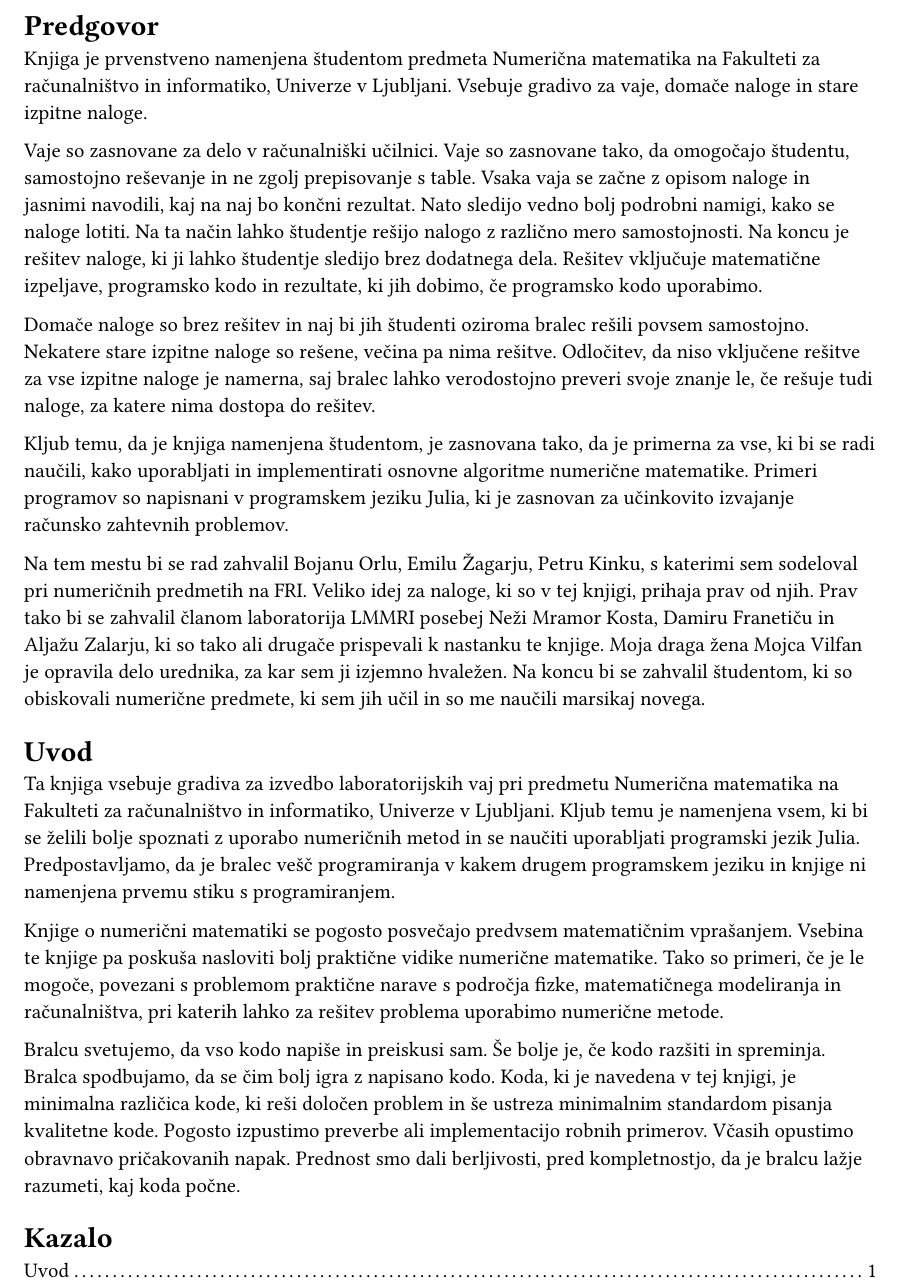
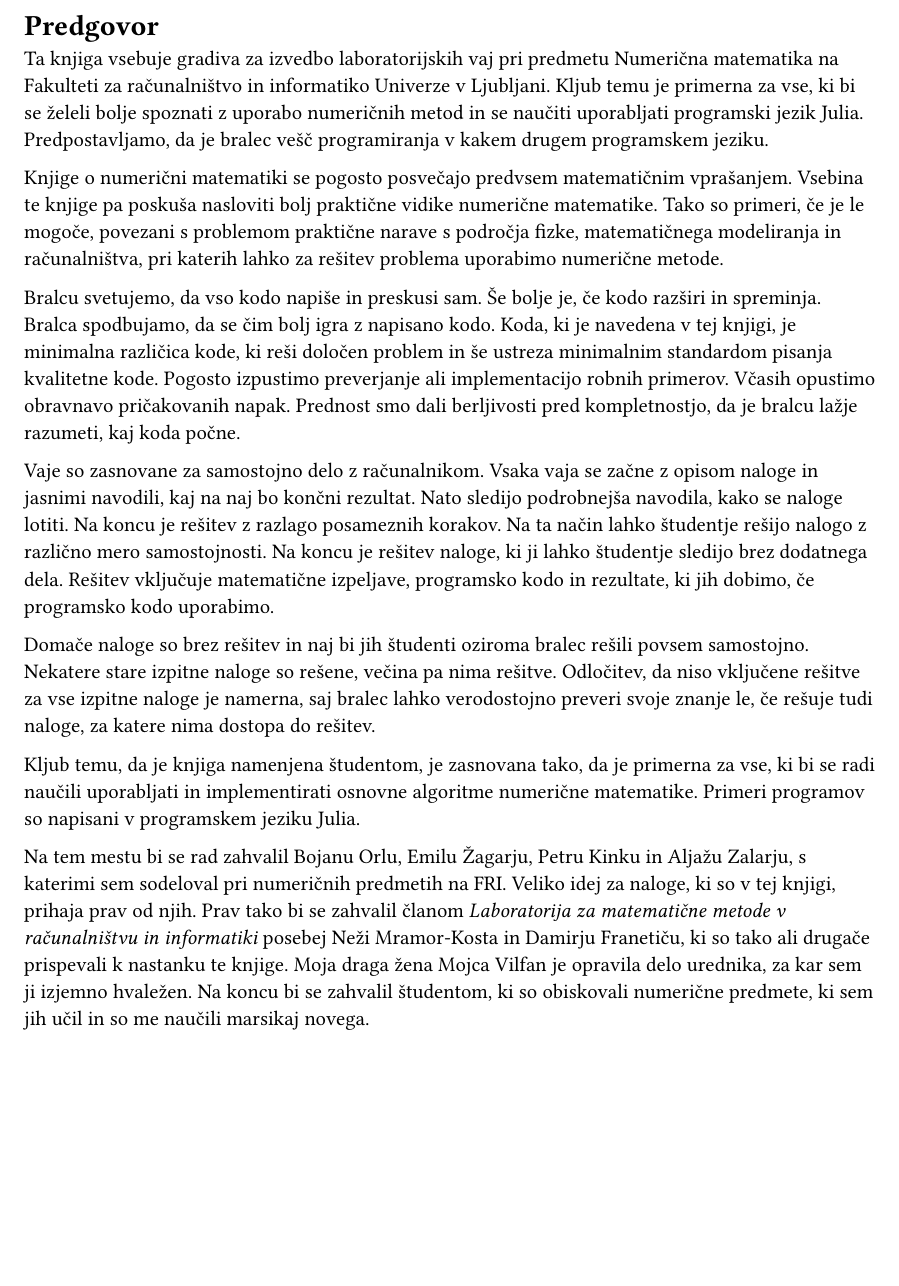
Before and after one commit to mrcinv/nummat-julia, a Typst document (00_uvod.typ): part of the page, cut so that both start at the same text, the shorter picture padded with empty space. Compiled offline with Typst 0.15.

Commit message:
Popravi uvod in dodaj črkovalnik

```diff
--- a/00_uvod.typ
+++ b/00_uvod.typ
@@ -1,7 +1,15 @@
 #heading(outlined: false, numbering: none)[Predgovor]
 
-Knjiga je prvenstveno namenjena študentom predmeta Numerična matematika na Fakulteti za
-računalništvo in informatiko, Univerze v Ljubljani. Vsebuje gradivo za vaje, domače naloge
-in stare izpitne naloge.
+Ta knjiga vsebuje gradiva za izvedbo laboratorijskih vaj pri predmetu
+Numerična matematika na Fakulteti za računalništvo in informatiko
+Univerze v Ljubljani. Kljub temu je primerna za vse, ki bi se želeli
+bolje spoznati z uporabo numeričnih metod in se naučiti uporabljati
+programski jezik #link("https://julialang.org/")[Julia].
+Predpostavljamo, da je bralec vešč programiranja v kakem drugem
+programskem jeziku.
 
-Vaje so zasnovane za delo v računalniški učilnici. Vaje so zasnovane tako, da omogočajo študentu, samostojno reševanje in ne zgolj prepisovanje s table. Vsaka vaja se začne z opisom naloge in jasnimi navodili, kaj na naj bo končni rezultat. Nato sledijo vedno bolj podrobni namigi, kako se naloge lotiti. Na ta način lahko študentje rešijo nalogo z različno mero samostojnosti. Na koncu je rešitev naloge, ki ji lahko študentje sledijo brez dodatnega dela. Rešitev vključuje matematične izpeljave, programsko kodo in rezultate, ki jih dobimo, če programsko kodo uporabimo.
+Knjige o numerični matematiki se pogosto posvečajo predvsem
+matematičnim vprašanjem. Vsebina te knjige pa poskuša nasloviti bolj
+praktične vidike numerične matematike. Tako so primeri, če je le
+mogoče, povezani s problemom praktične narave s področja fizke,
+matematičnega modeliranja in računalništva, pri katerih lahko za
@@ -8 +17,9 @@ Vaje so zasnovane za delo v računalniški učilnici. Vaje so zasnovane tako, da
 
+Bralcu svetujemo, da vso kodo napiše in preskusi sam. Še bolje je,
+če kodo razširi in spreminja. Bralca spodbujamo, da se čim bolj igra
+z napisano kodo. Koda, ki je navedena v tej knjigi, je minimalna
+različica kode, ki reši določen problem in še ustreza minimalnim
+standardom pisanja kvalitetne kode. Pogosto izpustimo preverjanje ali
+implementacijo robnih primerov. Včasih opustimo obravnavo
+pričakovanih napak. Prednost smo dali berljivosti pred
+kompletnostjo, da je bralcu lažje razumeti, kaj koda počne.
@@ -12,5 +26,5 @@ rešitve za vse izpitne naloge je namerna, saj bralec lahko verodostojno preveri
 
-Kljub temu, da je knjiga namenjena študentom, je zasnovana tako, da je primerna za vse, ki bi se
-radi naučili, kako uporabljati in implementirati osnovne algoritme numerične matematike. Primeri
-programov so napisnani v programskem jeziku #link("https://julialang.org/")[Julia], ki je zasnovan za
-učinkovito izvajanje računsko zahtevnih problemov.
+Vaje so zasnovane za samostojno delo z računalnikom. Vsaka vaja se
+začne z opisom naloge in jasnimi navodili, kaj na naj bo končni
+rezultat. Nato sledijo podrobnejša navodila, kako se naloge lotiti.
+Na koncu je rešitev z razlago posameznih korakov. Na ta način lahko
@@ -17,13 +34,27 @@ učinkovito izvajanje računsko zahtevnih problemov.
+rezultate, ki jih dobimo, če programsko kodo uporabimo.
 
-Na tem mestu bi se rad zahvalil Bojanu Orlu, Emilu Žagarju, Petru Kinku, s katerimi sem sodeloval pri numeričnih predmetih na FRI. Veliko idej za naloge, ki so v tej knjigi, prihaja prav od njih. Prav tako bi se zahvalil članom laboratorija LMMRI posebej Neži Mramor Kosta, Damiru Franetiču in Aljažu Zalarju, ki so tako ali drugače prispevali k nastanku te knjige. Moja draga žena Mojca Vilfan je opravila delo urednika, za kar sem ji izjemno hvaležen. Na koncu bi se zahvalil študentom, ki so obiskovali numerične predmete, ki sem jih učil in so me naučili marsikaj novega.
+Domače naloge so brez rešitev in naj bi jih študenti oziroma bralec
+rešili povsem samostojno. Nekatere stare izpitne naloge so rešene,
+večina pa nima rešitve. Odločitev, da niso vključene
+rešitve za vse izpitne naloge je namerna, saj bralec lahko
+verodostojno preveri svoje znanje le, če rešuje tudi naloge, za
+katere nima dostopa do rešitev.
 
-#heading(numbering: none)[Uvod]
+Kljub temu, da je knjiga namenjena študentom, je zasnovana tako, da
+je primerna za vse, ki bi se radi naučili uporabljati in
+implementirati osnovne algoritme numerične matematike. Primeri
+programov so napisani v programskem jeziku #link("https://julialang.org/")[Julia].
 
-Ta knjiga vsebuje gradiva za izvedbo laboratorijskih vaj pri predmetu Numerična matematika na Fakulteti za računalništvo in informatiko, Univerze v Ljubljani. Kljub temu je namenjena vsem, ki bi se želili bolje spoznati z uporabo numeričnih metod in se naučiti uporabljati programski jezik #link("https://julialang.org/")[Julia]. Predpostavljamo, da je bralec vešč programiranja v kakem drugem programskem jeziku in knjige ni namenjena prvemu stiku s programiranjem.
-
-Knjige o numerični matematiki se pogosto posvečajo predvsem matematičnim vprašanjem. Vsebina te knjige pa poskuša nasloviti bolj praktične vidike numerične matematike. Tako so primeri, če je le mogoče, povezani s problemom praktične narave s področja fizke, matematičnega modeliranja in računalništva, pri katerih lahko za rešitev problema uporabimo numerične metode.
-
-Bralcu svetujemo, da vso kodo napiše in preiskusi sam. Še bolje je, če kodo razšiti in spreminja. Bralca spodbujamo, da se čim bolj igra z napisano kodo. Koda, ki je navedena v tej knjigi, je minimalna različica kode, ki reši določen problem in še ustreza minimalnim standardom pisanja kvalitetne kode. Pogosto izpustimo preverbe ali implementacijo robnih primerov. Včasih opustimo obravnavo pričakovanih napak. Prednost smo dali berljivosti, pred kompletnostjo, da je bralcu lažje razumeti, kaj koda počne.
+Na tem mestu bi se rad zahvalil Bojanu Orlu, Emilu Žagarju, Petru
+Kinku in Aljažu Zalarju, s katerimi sem sodeloval pri numeričnih
+predmetih na FRI. Veliko idej za naloge, ki so v tej knjigi, prihaja
+prav od njih. Prav tako bi se zahvalil članom _Laboratorija za
+matematične metode v računalništvu in informatiki_ posebej Neži
+Mramor-Kosta in Damirju Franetiču, ki so tako ali drugače prispevali
+k nastanku te knjige. Moja draga žena Mojca Vilfan je opravila delo
+urednika, za kar sem ji izjemno hvaležen. Na koncu bi se zahvalil
+študentom, ki so obiskovali numerične predmete, ki sem jih učil in so
+me naučili marsikaj novega.
 
 #outline(
   title:[Kazalo],
```
Also changed, not shown: 00_uvod.typ (7 more changed lines).
